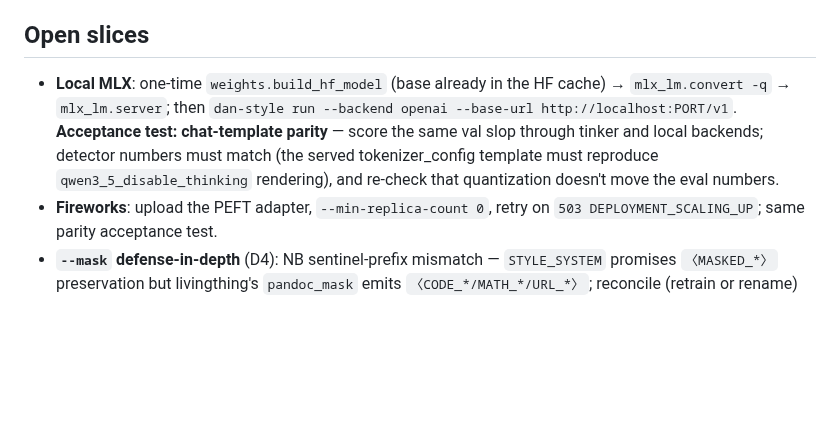
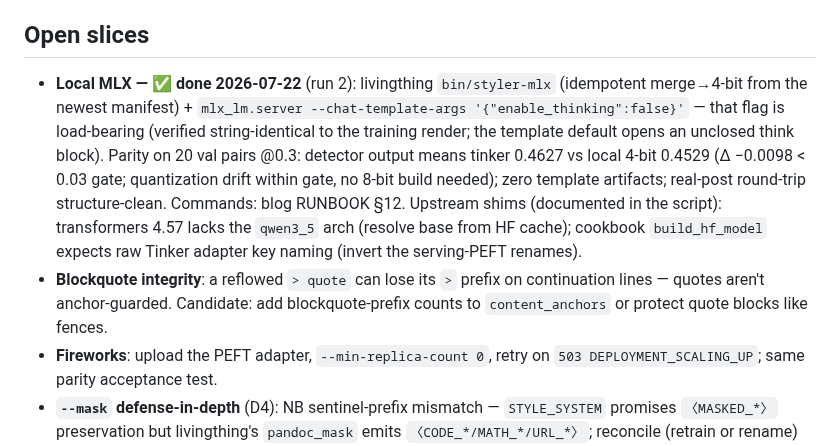
Before and after one commit to danmackinlay/stylebot, a Markdown page: _plans/phase-4-inference-cli.md, the part around the change. Rendered like a GitHub page; blank space fills up the shorter version.

Commit message:
docs: MLX slice done — parity numbers into phase-4 + D1; blockquote caveat noted
Co-Authored-By: Claude Fable 5 <noreply@anthropic.com>

```diff
--- a/_plans/phase-4-inference-cli.md
+++ b/_plans/phase-4-inference-cli.md
@@ -48,13 +48,22 @@ Tinker documents vLLM/SGLang export only — both handoffs unverified).
 
 ## Open slices
 
-- **Local MLX**: one-time `weights.build_hf_model` (base already in the HF
-  cache) → `mlx_lm.convert -q` → `mlx_lm.server`; then `dan-style run
-  --backend openai --base-url http://localhost:PORT/v1`. **Acceptance test:
-  chat-template parity** — score the same val slop through tinker and local
-  backends; detector numbers must match (the served tokenizer_config template
-  must reproduce `qwen3_5_disable_thinking` rendering), and re-check that
-  quantization doesn't move the eval numbers.
+- **Local MLX — ✅ done 2026-07-22** (run 2): livingthing `bin/styler-mlx`
+  (idempotent merge→4-bit from the newest manifest) + `mlx_lm.server
+  --chat-template-args '{"enable_thinking":false}'` — that flag is
+  load-bearing (verified string-identical to the training render; the
+  template default opens an unclosed think block). Parity on 20 val pairs
+  @0.3: detector output means tinker 0.4627 vs local 4-bit 0.4529
+  (Δ −0.0098 < 0.03 gate; quantization drift within gate, no 8-bit build
+  needed); zero template artifacts; real-post round-trip structure-clean.
+  Commands: blog RUNBOOK §12. Upstream shims (documented in the script):
+  transformers 4.57 lacks the `qwen3_5` arch (resolve base from HF cache);
+  cookbook `build_hf_model` expects raw Tinker adapter key naming (invert
+  the serving-PEFT renames).
+- **Blockquote integrity**: a reflowed `> quote` can lose its `>` prefix on
+  continuation lines — quotes aren't anchor-guarded. Candidate: add
+  blockquote-prefix counts to `content_anchors` or protect quote blocks
+  like fences.
 - **Fireworks**: upload the PEFT adapter, `--min-replica-count 0`, retry on
   `503 DEPLOYMENT_SCALING_UP`; same parity acceptance test.
 - **`--mask` defense-in-depth** (D4): NB sentinel-prefix mismatch —
```
Also changed, not shown: _plans/ai-style-fine-tune-decisions.md (+2 -0 lines).
